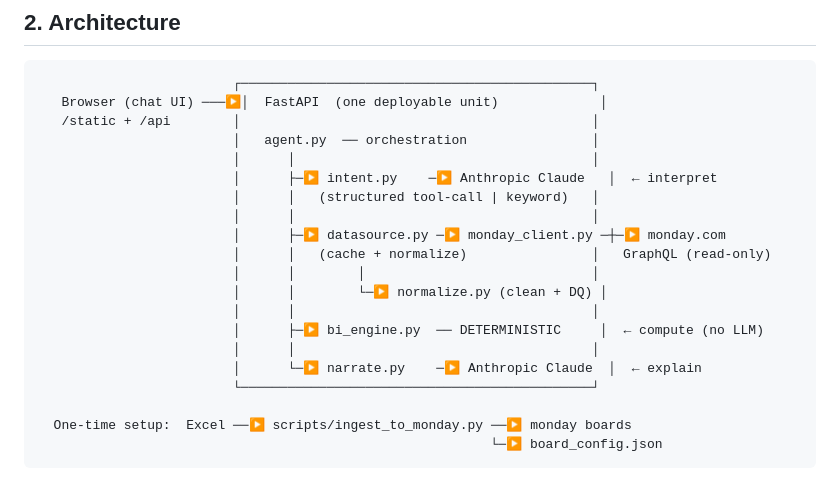
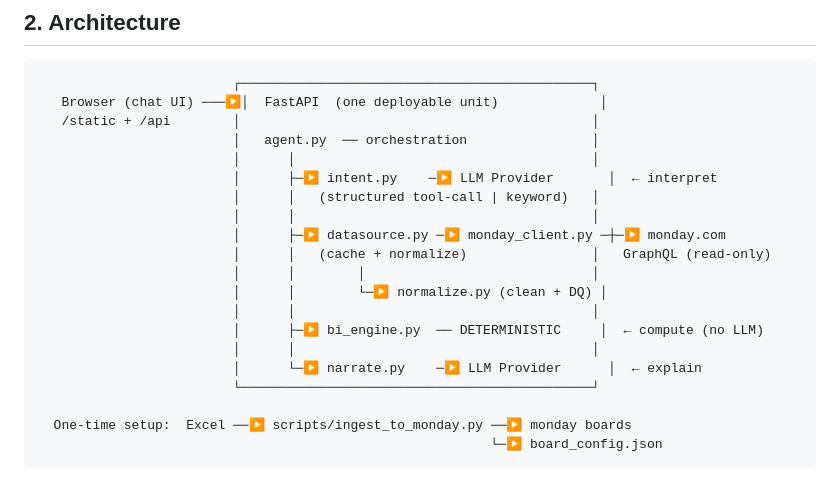
Before and after one commit to niranjanagopinath/Skylark-Drones-Agent, a Markdown page: README.md, the part around one of its changes. GitHub-like rendering.

```diff
--- a/README.md
+++ b/README.md
@@ -58,7 +58,7 @@ performance (cross-board), deal status/stage breakdowns, receivables, a composit
    /static + /api        │                                             │
                          │   agent.py  ── orchestration                │
                          │      │                                      │
-                         │      ├─▶ intent.py    ─▶ Anthropic Claude   │  ← interpret
+                         │      ├─▶ intent.py    ─▶ LLM Provider       │  ← interpret
                          │      │   (structured tool-call | keyword)   │
                          │      │                                      │
                          │      ├─▶ datasource.py ─▶ monday_client.py ─┼─▶ monday.com
@@ -68,7 +68,7 @@ performance (cross-board), deal status/stage breakdowns, receivables, a composit
                          │      │                                      │
                          │      ├─▶ bi_engine.py  ── DETERMINISTIC     │  ← compute (no LLM)
                          │      │                                      │
-                         │      └─▶ narrate.py    ─▶ Anthropic Claude  │  ← explain
+                         │      └─▶ narrate.py    ─▶ LLM Provider      │  ← explain
                          └─────────────────────────────────────────────┘
 
   One-time setup:  Excel ──▶ scripts/ingest_to_monday.py ──▶ monday boards
```
Also changed, not shown: other parts of README.md (+1 -0 lines).
